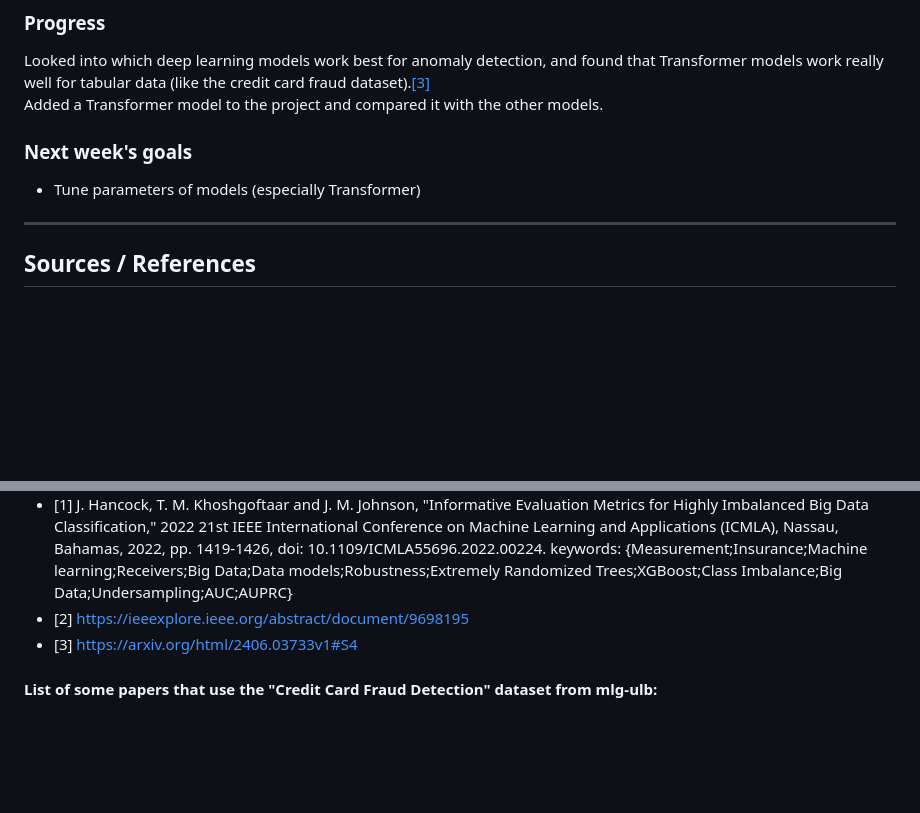
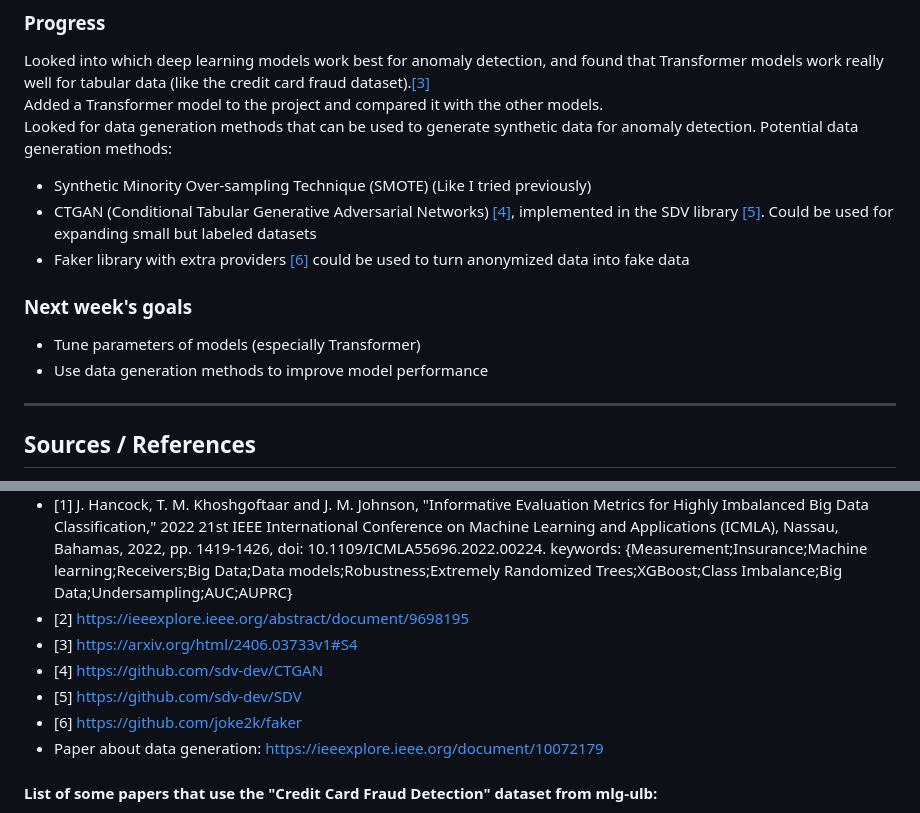
Before and after one commit to GyoniA/AnomalyDetection, a Markdown page: README.md, 2 parts joined by grey strips. Drawn GitHub-style; blank space fills up the shorter version.

Commit message:
Add list of some data generation methods

```diff
--- a/README.md
+++ b/README.md
@@ -474,10 +474,16 @@ Added SMOTE-ENN (Synthetic Minority Over-sampling Technique + Edited Nearest Nei
 
 Looked into which deep learning models work best for anomaly detection, and found that Transformer models work really well for tabular data (like the credit card fraud dataset).[[3]](#3)
 Added a Transformer model to the project and compared it with the other models.
+Looked for data generation methods that can be used to generate synthetic data for anomaly detection.
+Potential data generation methods:
+- Synthetic Minority Over-sampling Technique (SMOTE) (Like I tried previously)
+- CTGAN (Conditional Tabular Generative Adversarial Networks) [[4]](#4), implemented in the SDV library [[5]](#5). Could be used for expanding small but labeled datasets
+- Faker library with extra providers [[6]](#6) could be used to turn anonymized data into fake data
 
 ### Next week's goals
 
 - Tune parameters of models (especially Transformer)
+- Use data generation methods to improve model performance
 
 
 
@@ -491,6 +497,10 @@ Added a Transformer model to the project and compared it with the other models.
 - <a name="1">[1]</a> J. Hancock, T. M. Khoshgoftaar and J. M. Johnson, "Informative Evaluation Metrics for Highly Imbalanced Big Data Classification," 2022 21st IEEE International Conference on Machine Learning and Applications (ICMLA), Nassau, Bahamas, 2022, pp. 1419-1426, doi: 10.1109/ICMLA55696.2022.00224. keywords: {Measurement;Insurance;Machine learning;Receivers;Big Data;Data models;Robustness;Extremely Randomized Trees;XGBoost;Class Imbalance;Big Data;Undersampling;AUC;AUPRC}
 - <a name="2">[2]</a> https://ieeexplore.ieee.org/abstract/document/9698195
 - <a name="3">[3]</a> https://arxiv.org/html/2406.03733v1#S4
+- <a name="4">[4]</a> https://github.com/sdv-dev/CTGAN
+- <a name="5">[5]</a> https://github.com/sdv-dev/SDV
+- <a name="6">[6]</a> https://github.com/joke2k/faker
+- Paper about data generation: https://ieeexplore.ieee.org/document/10072179
 
 #### List of some papers that use the "Credit Card Fraud Detection" dataset from mlg-ulb:
 [comment]: <> (TODO: Add better citations, change them to actual references)
```
